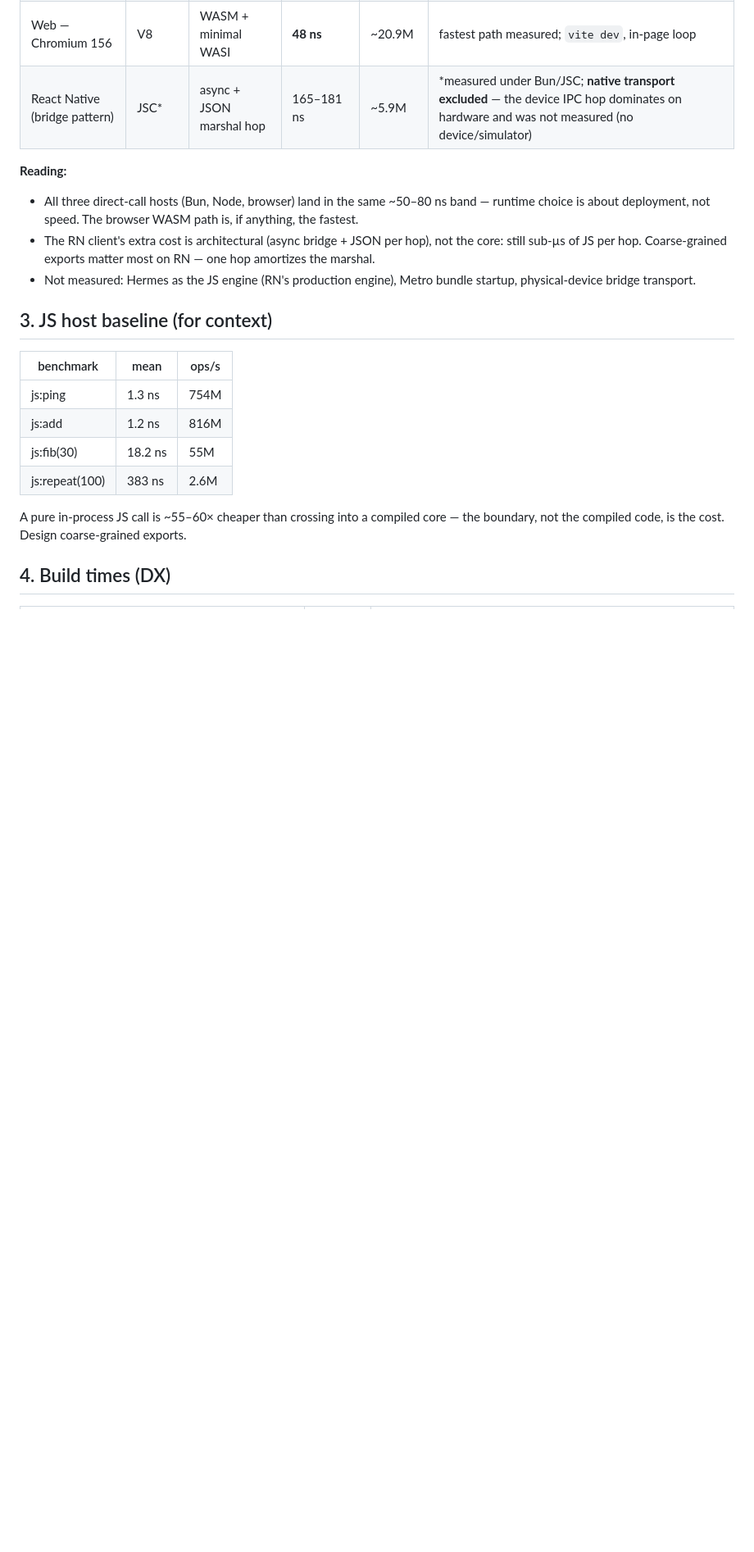
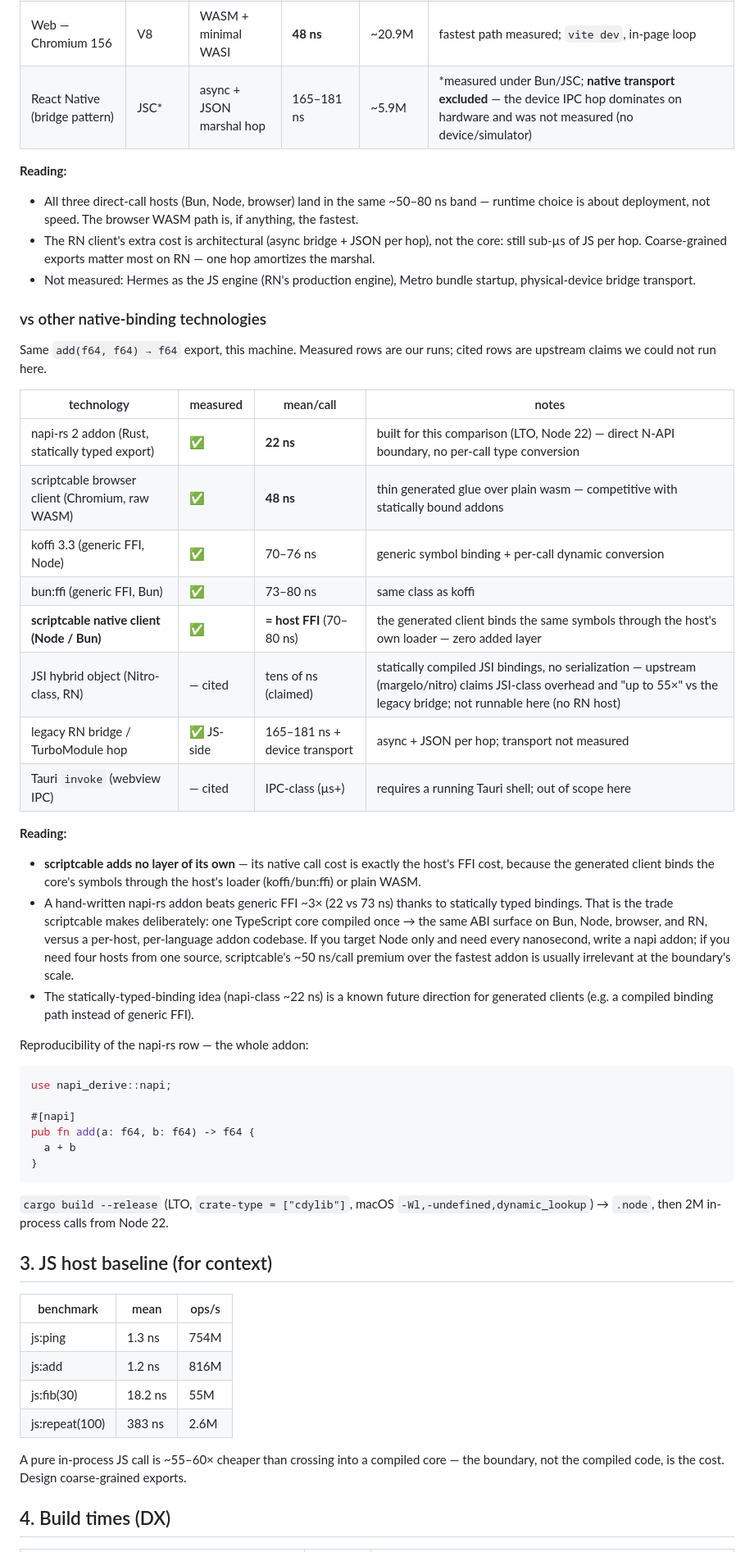
Before and after one commit to loopy-lim/scriptcable, a Markdown page: BENCHMARK.md, the part around one of its changes. Shown at 82% size. Drawn GitHub-style; blank space fills up the shorter version.

Commit message:
docs(perf): napi-rs 등 네이티브 바인딩 기술과의 비교 추가
동일 시그니처(add f64×2→f64) napi-rs 2 애드온을 직접 빌드해 실측:

- napi-rs (Rust, 정적 타입 export): 22ns — 제네릭 FFI(koffi/bun:ffi
  70-80ns)의 ~1/3
- scriptcable 네이티브 클라이언트는 자체 레이어가 없어 호스트 FFI 비용과
  동일(70-80ns), 브라우저 WASM 경로는 48ns로 napi 급
- Nitro/JSI는 여기서 실행 불가해 upstream 주장으로 인용(수십 ns급,
  레거시 브리지 대비 최대 55x) — 측정행과 인용행을 구분해 표기
- 트레이드오프 명시: Node 전용이라면 napi 애드온이 최속, 4호스트 단일
  소스가 필요하면 scriptcable의 경계 비용 프리미엄은 ~50ns/call

napi 애드온 전체 소스를 재현 가능하도록 수록. 향후 방향(정적 타입
바인딩 경로)도 기록.

````diff
--- a/BENCHMARK.md
+++ b/BENCHMARK.md
@@ -43,6 +43,40 @@ Same export (`add`, f64×2 → f64), same generated client surface, per-runtime
 - All three direct-call hosts (Bun, Node, browser) land in the same ~50–80 ns band — runtime choice is about deployment, not speed. The browser WASM path is, if anything, the fastest.
 - The RN client's extra cost is architectural (async bridge + JSON per hop), not the core: still sub-µs of JS per hop. Coarse-grained exports matter most on RN — one hop amortizes the marshal.
 - Not measured: Hermes as the JS engine (RN's production engine), Metro bundle startup, physical-device bridge transport.
+
+### vs other native-binding technologies
+
+Same `add(f64, f64) → f64` export, this machine. Measured rows are our runs; cited rows are upstream claims we could not run here.
+
+| technology | measured | mean/call | notes |
+| --- | --- | --- | --- |
+| napi-rs 2 addon (Rust, statically typed export) | ✅ | **22 ns** | built for this comparison (LTO, Node 22) — direct N-API boundary, no per-call type conversion |
+| scriptcable browser client (Chromium, raw WASM) | ✅ | **48 ns** | thin generated glue over plain wasm — competitive with statically bound addons |
+| koffi 3.3 (generic FFI, Node) | ✅ | 70–76 ns | generic symbol binding + per-call dynamic conversion |
+| bun:ffi (generic FFI, Bun) | ✅ | 73–80 ns | same class as koffi |
+| **scriptcable native client (Node / Bun)** | ✅ | **= host FFI** (70–80 ns) | the generated client binds the same symbols through the host's own loader — zero added layer |
+| JSI hybrid object (Nitro-class, RN) | — cited | tens of ns (claimed) | statically compiled JSI bindings, no serialization — upstream (margelo/nitro) claims JSI-class overhead and "up to 55×" vs the legacy bridge; not runnable here (no RN host) |
+| legacy RN bridge / TurboModule hop | ✅ JS-side | 165–181 ns + device transport | async + JSON per hop; transport not measured |
+| Tauri `invoke` (webview IPC) | — cited | IPC-class (µs+) | requires a running Tauri shell; out of scope here |
+
+**Reading:**
+
+- **scriptcable adds no layer of its own** — its native call cost is exactly the host's FFI cost, because the generated client binds the core's symbols through the host's loader (koffi/bun:ffi) or plain WASM.
+- A hand-written napi-rs addon beats generic FFI ~3× (22 vs 73 ns) thanks to statically typed bindings. That is the trade scriptcable makes deliberately: one TypeScript core compiled once → the same ABI surface on Bun, Node, browser, and RN, versus a per-host, per-language addon codebase. If you target Node only and need every nanosecond, write a napi addon; if you need four hosts from one source, scriptcable's ~50 ns/call premium over the fastest addon is usually irrelevant at the boundary's scale.
+- The statically-typed-binding idea (napi-class ~22 ns) is a known future direction for generated clients (e.g. a compiled binding path instead of generic FFI).
+
+Reproducibility of the napi-rs row — the whole addon:
+
+```rust
+use napi_derive::napi;
+
+#[napi]
+pub fn add(a: f64, b: f64) -> f64 {
+  a + b
+}
+```
+
+`cargo build --release` (LTO, `crate-type = ["cdylib"]`, macOS `-Wl,-undefined,dynamic_lookup`) → `.node`, then 2M in-process calls from Node 22.
 
 ## 3. JS host baseline (for context)
 
````
Also changed, not shown: other parts of BENCHMARK.md (+1 -0 lines).
